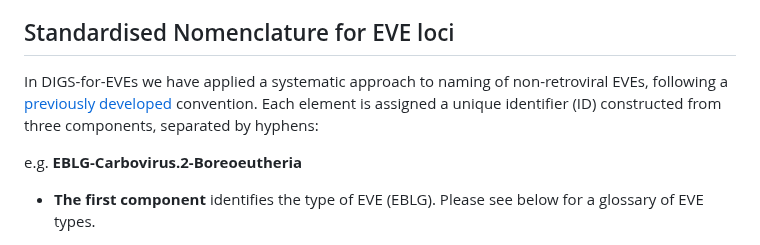
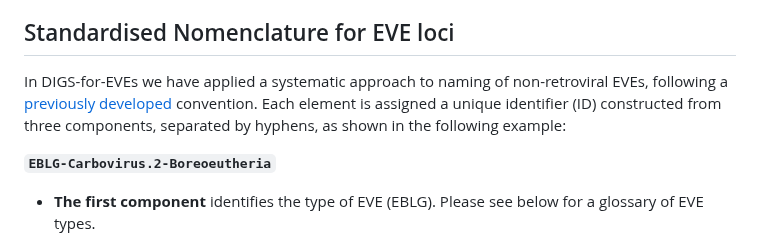
Before and after one commit to giffordlabcvr/DIGS-for-EVEs, a Markdown page: README.md, the part around the change. Drawn GitHub-style.

```diff
--- a/README.md
+++ b/README.md
@@ -64,9 +64,9 @@ DIGS-for-EVEs/
 
 ## Standardised Nomenclature for EVE loci
 
-In DIGS-for-EVEs we have applied a systematic approach to naming of non-retroviral EVEs, following a [previously developed](https://doi.org/10.1186/s12977-018-0442-1) convention. Each element is assigned a unique identifier (ID) constructed from three components, separated by hyphens:
+In DIGS-for-EVEs we have applied a systematic approach to naming of non-retroviral EVEs, following a [previously developed](https://doi.org/10.1186/s12977-018-0442-1) convention. Each element is assigned a unique identifier (ID) constructed from three components, separated by hyphens, as shown in the following example:
 
-e.g. **EBLG-Carbovirus.2-Boreoeutheria**
+**`EBLG-Carbovirus.2-Boreoeutheria`**
 
 - **The first component** identifies the type of EVE (EBLG). Please see below for a glossary of EVE types.
 
```
